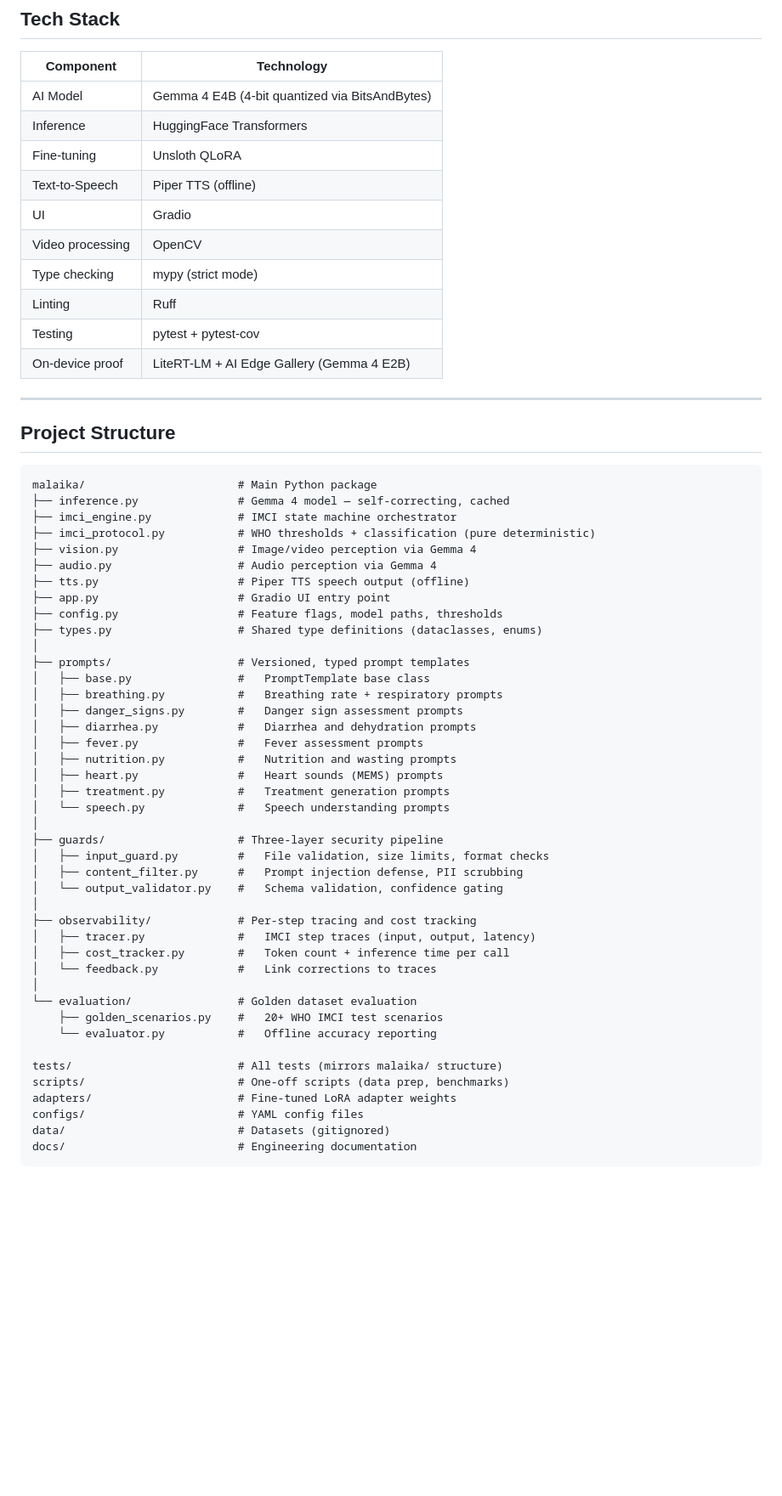
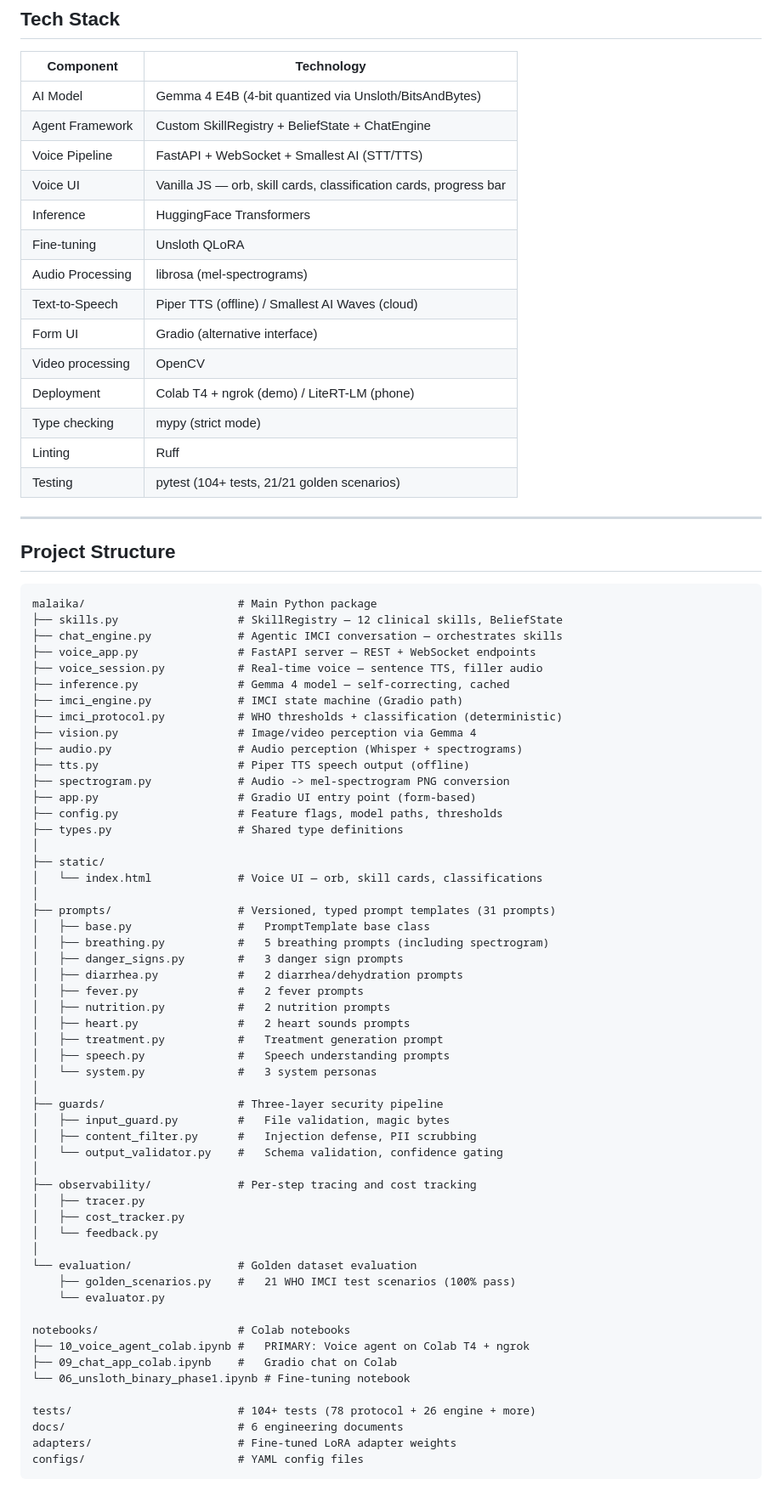
Before and after one commit to Vimalk0703/Google-Gemma4-good-hackathon-VimalXMark, a Markdown page: README.md, the part around one of its changes. Shown at 85% size. GitHub-like rendering; blank space fills up the shorter version.

````diff
--- a/README.md
+++ b/README.md
@@ -164,16 +183,20 @@ Four LoRA adapters trained on an RTX 3060 (12GB VRAM):
 
 | Component | Technology |
 |-----------|-----------|
-| AI Model | Gemma 4 E4B (4-bit quantized via BitsAndBytes) |
+| AI Model | Gemma 4 E4B (4-bit quantized via Unsloth/BitsAndBytes) |
+| Agent Framework | Custom SkillRegistry + BeliefState + ChatEngine |
+| Voice Pipeline | FastAPI + WebSocket + Smallest AI (STT/TTS) |
+| Voice UI | Vanilla JS — orb, skill cards, classification cards, progress bar |
 | Inference | HuggingFace Transformers |
 | Fine-tuning | Unsloth QLoRA |
-| Text-to-Speech | Piper TTS (offline) |
-| UI | Gradio |
+| Audio Processing | librosa (mel-spectrograms) |
+| Text-to-Speech | Piper TTS (offline) / Smallest AI Waves (cloud) |
+| Form UI | Gradio (alternative interface) |
 | Video processing | OpenCV |
+| Deployment | Colab T4 + ngrok (demo) / LiteRT-LM (phone) |
 | Type checking | mypy (strict mode) |
 | Linting | Ruff |
-| Testing | pytest + pytest-cov |
-| On-device proof | LiteRT-LM + AI Edge Gallery (Gemma 4 E2B) |
+| Testing | pytest (104+ tests, 21/21 golden scenarios) |
 
 ---
 
@@ -181,45 +204,57 @@ Four LoRA adapters trained on an RTX 3060 (12GB VRAM):
 
 ```
 malaika/                       # Main Python package
+├── skills.py                  # SkillRegistry — 12 clinical skills, BeliefState
+├── chat_engine.py             # Agentic IMCI conversation — orchestrates skills
+├── voice_app.py               # FastAPI server — REST + WebSocket endpoints
+├── voice_session.py           # Real-time voice — sentence TTS, filler audio
 ├── inference.py               # Gemma 4 model — self-correcting, cached
-├── imci_engine.py             # IMCI state machine orchestrator
-├── imci_protocol.py           # WHO thresholds + classification (pure deterministic)
+├── imci_engine.py             # IMCI state machine (Gradio path)
+├── imci_protocol.py           # WHO thresholds + classification (deterministic)
 ├── vision.py                  # Image/video perception via Gemma 4
-├── audio.py                   # Audio perception via Gemma 4
+├── audio.py                   # Audio perception (Whisper + spectrograms)
 ├── tts.py                     # Piper TTS speech output (offline)
-├── app.py                     # Gradio UI entry point
+├── spectrogram.py             # Audio -> mel-spectrogram PNG conversion
+├── app.py                     # Gradio UI entry point (form-based)
 ├── config.py                  # Feature flags, model paths, thresholds
-├── types.py                   # Shared type definitions (dataclasses, enums)
+├── types.py                   # Shared type definitions
 │
-├── prompts/                   # Versioned, typed prompt templates
+├── static/
+│   └── index.html             # Voice UI — orb, skill cards, classifications
+│
+├── prompts/                   # Versioned, typed prompt templates (31 prompts)
 │   ├── base.py                #   PromptTemplate base class
-│   ├── breathing.py           #   Breathing rate + respiratory prompts
-│   ├── danger_signs.py        #   Danger sign assessment prompts
-│   ├── diarrhea.py            #   Diarrhea and dehydration prompts
-│   ├── fever.py               #   Fever assessment prompts
-│   ├── nutrition.py           #   Nutrition and wasting prompts
-│   ├── heart.py               #   Heart sounds (MEMS) prompts
-│   ├── treatment.py           #   Treatment generation prompts
-│   └── speech.py              #   Speech understanding prompts
+│   ├── breathing.py           #   5 breathing prompts (including spectrogram)
+│   ├── danger_signs.py        #   3 danger sign prompts
+│   ├── diarrhea.py            #   2 diarrhea/dehydration prompts
+│   ├── fever.py               #   2 fever prompts
+│   ├── nutrition.py           #   2 nutrition prompts
+│   ├── heart.py               #   2 heart sounds prompts
+│   ├── treatment.py           #   Treatment generation prompt
+│   ├── speech.py              #   Speech understanding prompts
+│   └── system.py              #   3 system personas
 │
 ├── guards/                    # Three-layer security pipeline
-│   ├── input_guard.py         #   File validation, size limits, format checks
-│   ├── content_filter.py      #   Prompt injection defense, PII scrubbing
+│   ├── input_guard.py         #   File validation, magic bytes
+│   ├── content_filter.py      #   Injection defense, PII scrubbing
 │   └── output_validator.py    #   Schema validation, confidence gating
 │
 ├── observability/             # Per-step tracing and cost tracking
-│   ├── tracer.py              #   IMCI step traces (input, output, latency)
-│   ├── cost_tracker.py        #   Token count + inference time per call
-│   └── feedback.py            #   Link corrections to traces
+│   ├── tracer.py
+│   ├── cost_tracker.py
+│   └── feedback.py
 │
 └── evaluation/                # Golden dataset evaluation
-    ├── golden_scenarios.py    #   20+ WHO IMCI test scenarios
-    └── evaluator.py           #   Offline accuracy reporting
+    ├── golden_scenarios.py    #   21 WHO IMCI test scenarios (100% pass)
+    └── evaluator.py
 
-tests/                         # All tests (mirrors malaika/ structure)
-scripts/                       # One-off scripts (data prep, benchmarks)
+notebooks/                     # Colab notebooks
+├── 10_voice_agent_colab.ipynb #   PRIMARY: Voice agent on Colab T4 + ngrok
+├── 09_chat_app_colab.ipynb    #   Gradio chat on Colab
+└── 06_unsloth_binary_phase1.ipynb # Fine-tuning notebook
+
+tests/                         # 104+ tests (78 protocol + 26 engine + more)
+docs/                          # 6 engineering documents
 adapters/                      # Fine-tuned LoRA adapter weights
 configs/                       # YAML config files
-data/                          # Datasets (gitignored)
-docs/                          # Engineering documentation
 ```
````
Also changed, not shown: other parts of README.md (+165 -143 lines).
